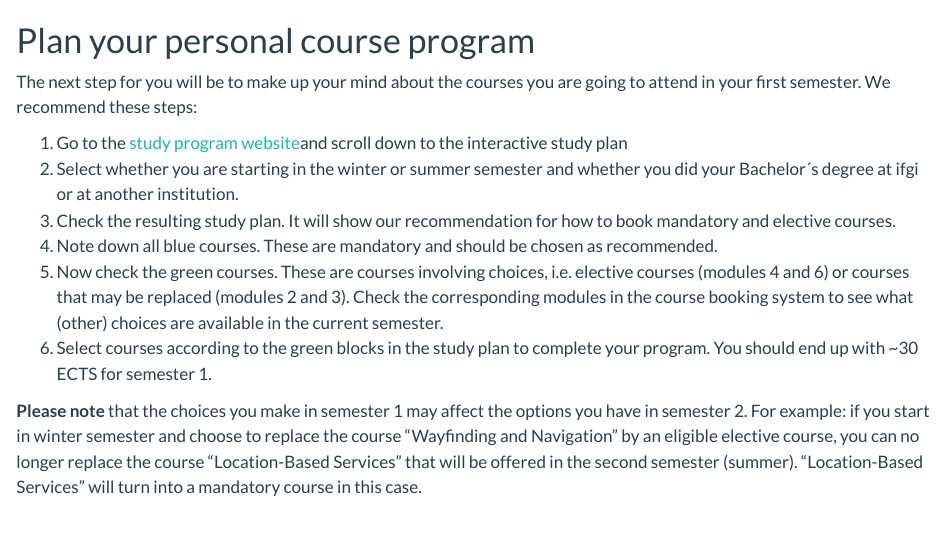
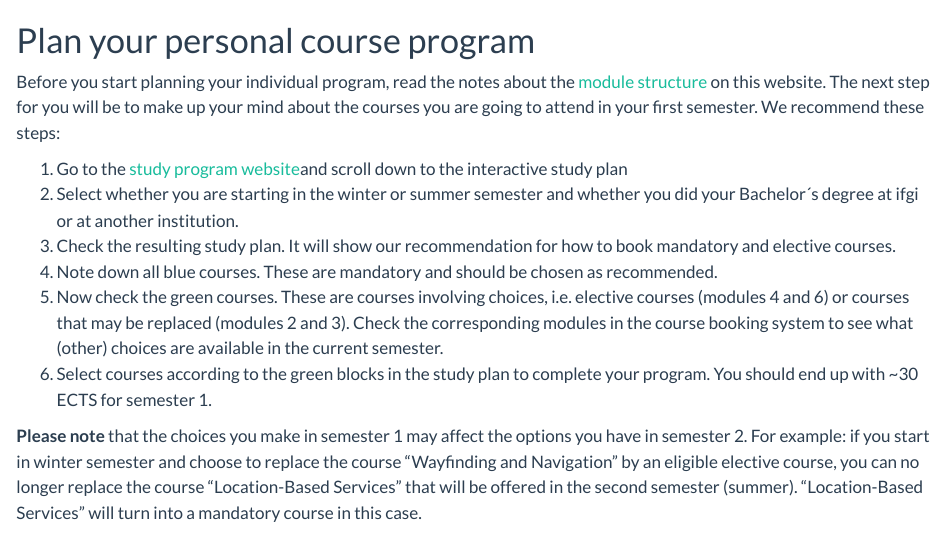
Before and after one commit to DaChro/study_program_intro, a Quarto document (source/individual_program.qmd): the page in a window 1100 px wide, from its top. Rendered offline with R 4.5, knitr and Pandoc in place of Quarto, with nearby package versions.

Commit message:
minor changes

```diff
--- a/source/individual_program.qmd
+++ b/source/individual_program.qmd
@@ -5,7 +5,7 @@ toc: false
 
 # Plan your personal course program
 
-The next step for you will be to make up your mind about the courses you are going to attend in your first semester. We recommend these steps:
+Before you start planning your individual program, read the notes about the [module structure](module_structure.html) on this website. The next step for you will be to make up your mind about the courses you are going to attend in your first semester. We recommend these steps:
 
 1) Go to the [study program website](https://master-geoinformatics.com/)and scroll down to the interactive study plan
 2) Select whether you are starting in the winter or summer semester and whether you did your Bachelor´s degree at ifgi or at another institution.
```
Also changed, not shown: docs/search.json, 1 other file.
